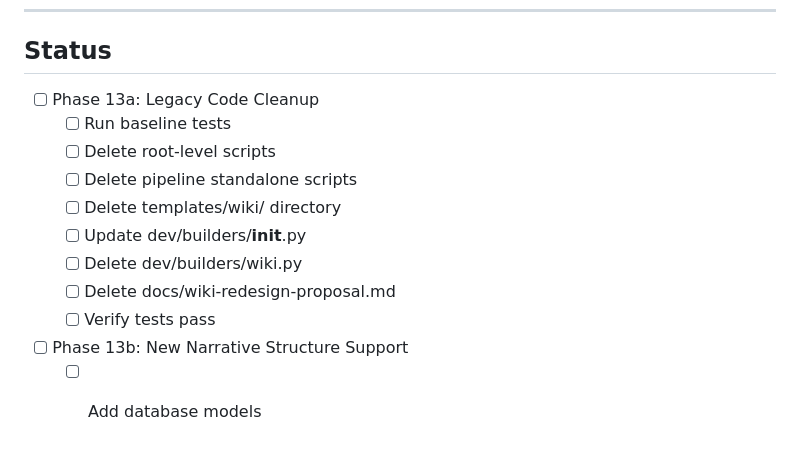
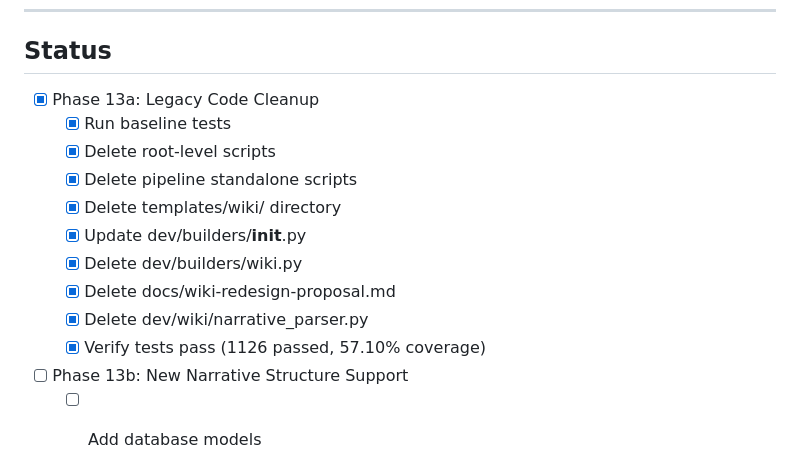
Before and after one commit to soffiafdz/palimpsest, a Markdown page: docs/phase13_narrative_structure.md, the part around the change. Drawn GitHub-style.

Commit message:
Mark Phase 13a complete

```diff
--- a/docs/phase13_narrative_structure.md
+++ b/docs/phase13_narrative_structure.md
@@ -180,15 +180,16 @@ python -m pytest tests/ -q
 
 ## Status
 
-- [ ] Phase 13a: Legacy Code Cleanup
-  - [ ] Run baseline tests
-  - [ ] Delete root-level scripts
-  - [ ] Delete pipeline standalone scripts
-  - [ ] Delete templates/wiki/ directory
-  - [ ] Update dev/builders/__init__.py
-  - [ ] Delete dev/builders/wiki.py
-  - [ ] Delete docs/wiki-redesign-proposal.md
-  - [ ] Verify tests pass
+- [x] Phase 13a: Legacy Code Cleanup
+  - [x] Run baseline tests
+  - [x] Delete root-level scripts
+  - [x] Delete pipeline standalone scripts
+  - [x] Delete templates/wiki/ directory
+  - [x] Update dev/builders/__init__.py
+  - [x] Delete dev/builders/wiki.py
+  - [x] Delete docs/wiki-redesign-proposal.md
+  - [x] Delete dev/wiki/narrative_parser.py
+  - [x] Verify tests pass (1126 passed, 57.10% coverage)
 - [ ] Phase 13b: New Narrative Structure Support
   - [ ] Add database models
   - [ ] Create Alembic migration
```
